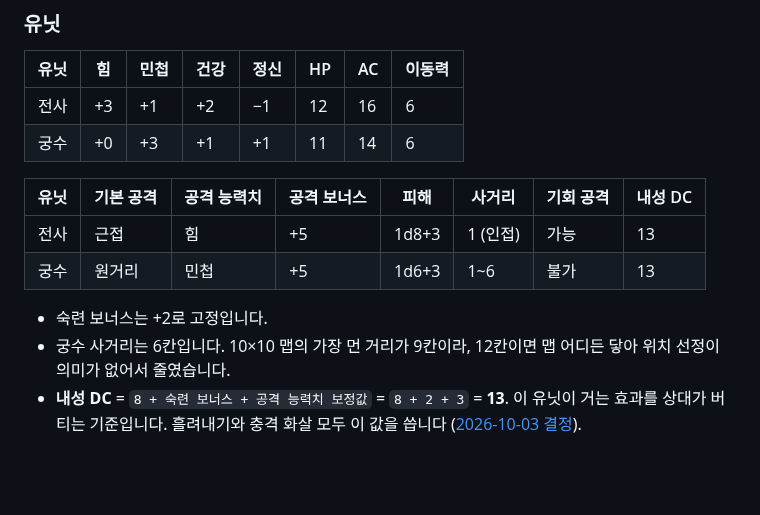
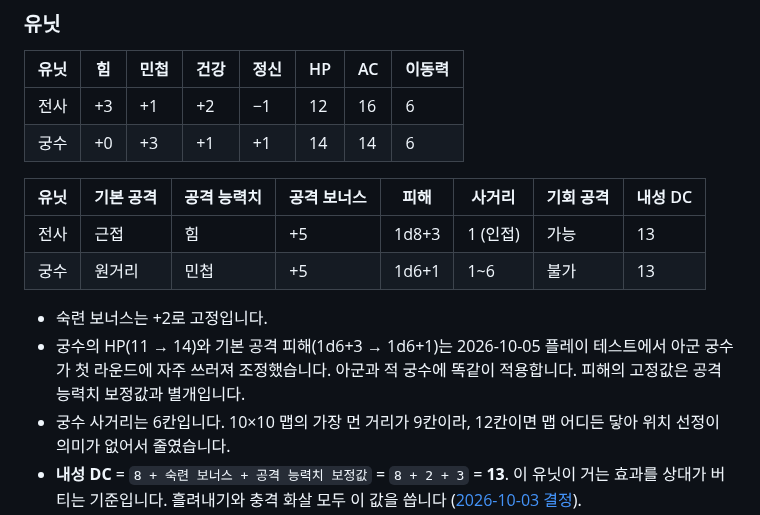
Before and after one commit to minjunkim-dev/BGLike, a Markdown page: docs/COMBAT_DESIGN.md, the part around the change. Drawn GitHub-style; blank space fills up the shorter version.

Commit message:
docs(combat): raise archer hp and lower archer damage (#47)
플레이 테스트 두 판 모두 아군 궁수가 첫 라운드에 쓰러졌다. 적 궁수의
표식과 충격 화살 한 번에 HP 11이 0이 되는 경우를 막기 위해 궁수 수치를
조정한다. 아군과 적 궁수에 똑같이 적용한다.

- 궁수 HP 11 -> 14
- 궁수 기본 공격 피해 1d6+3 -> 1d6+1
- 궁수 목업의 HP 표시 갱신

Refs #12


Claude-Session: https://claude.ai/code/session_01WBSxVAwLJnMUuqC1y1M1fR

Co-authored-by: Claude <noreply@anthropic.com>

```diff
--- a/docs/COMBAT_DESIGN.md
+++ b/docs/COMBAT_DESIGN.md
@@ -58,14 +58,15 @@
 | 유닛 | 힘 | 민첩 | 건강 | 정신 | HP | AC | 이동력 |
 |---|---|---|---|---|---|---|---|
 | 전사 | +3 | +1 | +2 | −1 | 12 | 16 | 6 |
-| 궁수 | +0 | +3 | +1 | +1 | 11 | 14 | 6 |
+| 궁수 | +0 | +3 | +1 | +1 | 14 | 14 | 6 |
 
 | 유닛 | 기본 공격 | 공격 능력치 | 공격 보너스 | 피해 | 사거리 | 기회 공격 | 내성 DC |
 |---|---|---|---|---|---|---|---|
 | 전사 | 근접 | 힘 | +5 | 1d8+3 | 1 (인접) | 가능 | 13 |
-| 궁수 | 원거리 | 민첩 | +5 | 1d6+3 | 1~6 | 불가 | 13 |
+| 궁수 | 원거리 | 민첩 | +5 | 1d6+1 | 1~6 | 불가 | 13 |
 
 - 숙련 보너스는 +2로 고정입니다.
+- 궁수의 HP(11 → 14)와 기본 공격 피해(1d6+3 → 1d6+1)는 2026-10-05 플레이 테스트에서 아군 궁수가 첫 라운드에 자주 쓰러져 조정했습니다. 아군과 적 궁수에 똑같이 적용합니다. 피해의 고정값은 공격 능력치 보정값과 별개입니다.
 - 궁수 사거리는 6칸입니다. 10×10 맵의 가장 먼 거리가 9칸이라, 12칸이면 맵 어디든 닿아 위치 선정이 의미가 없어서 줄였습니다.
 - **내성 DC** = `8 + 숙련 보너스 + 공격 능력치 보정값` = `8 + 2 + 3` = **13**. 이 유닛이 거는 효과를 상대가 버티는 기준입니다. 흘려내기와 충격 화살 모두 이 값을 씁니다 ([2026-10-03 결정](https://github.com/minjunkim-dev/BGLike/issues/12#issuecomment-5968702593)).
 
```
Also changed, not shown: docs/images/combat_ui_archer_turn.png.
